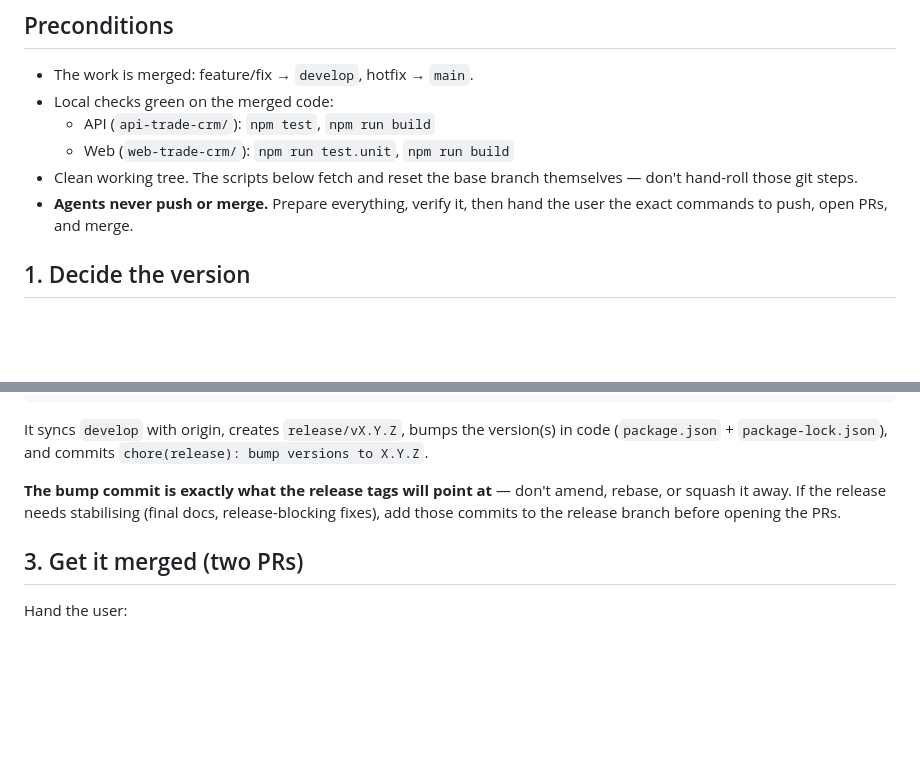
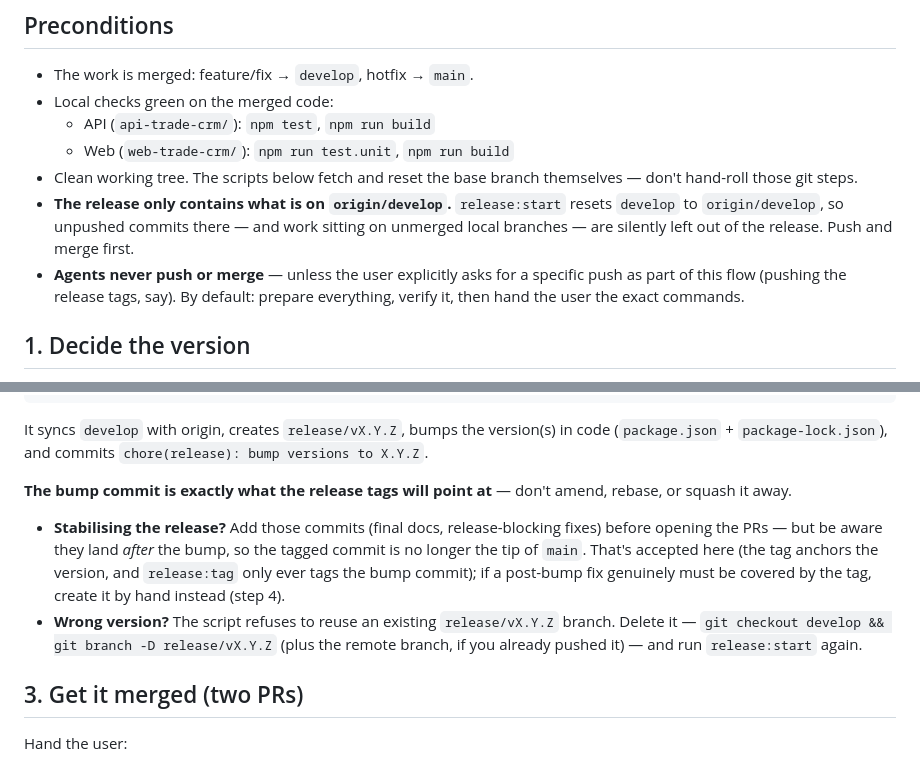
Before and after one commit to jarettmartin/trade-crm, a Markdown page: ai/skills/RELEASE.skill.md, 2 parts joined by grey strips. GitHub-like rendering; blank space fills up the shorter version.

Commit message:
docs(ai): close the release skill gaps found cutting 0.5.0
Cutting 0.5.0 with the skill surfaced four gaps, now documented: release:start resets develop to origin/develop, so unpushed commits there and work on unmerged local branches are silently excluded from the release; how to recover from picking the wrong version (the script refuses an existing branch, so delete it and re-run); the tag-anchor caveat, where post-bump stabilisation commits mean the tagged commit is no longer the head of main; and that an agent may run a specific push when the user explicitly asks for it, as happened with the release tags.

```diff
--- a/ai/skills/RELEASE.skill.md
+++ b/ai/skills/RELEASE.skill.md
@@ -18,8 +18,13 @@ Related docs: `docs/GITFLOW.md` (branch model + tagging), `docs/CONTRIBUTING.md`
   - Web (`web-trade-crm/`): `npm run test.unit`, `npm run build`
 - Clean working tree. The scripts below fetch and reset the base branch
   themselves — don't hand-roll those git steps.
-- **Agents never push or merge.** Prepare everything, verify it, then hand the
-  user the exact commands to push, open PRs, and merge.
+- **The release only contains what is on `origin/develop`.** `release:start`
+  resets `develop` to `origin/develop`, so unpushed commits there — and work
+  sitting on unmerged local branches — are silently left out of the release.
+  Push and merge first.
+- **Agents never push or merge** — unless the user explicitly asks for a specific
+  push as part of this flow (pushing the release tags, say). By default: prepare
+  everything, verify it, then hand the user the exact commands.
 
 ## 1. Decide the version
 
@@ -56,9 +61,18 @@ code (`package.json` + `package-lock.json`), and commits
 `chore(release): bump versions to X.Y.Z`.
 
 **The bump commit is exactly what the release tags will point at** — don't
-amend, rebase, or squash it away. If the release needs stabilising (final docs,
-release-blocking fixes), add those commits to the release branch before opening
-the PRs.
+amend, rebase, or squash it away.
+
+- **Stabilising the release?** Add those commits (final docs, release-blocking
+  fixes) before opening the PRs — but be aware they land *after* the bump, so the
+  tagged commit is no longer the tip of `main`. That's accepted here (the tag
+  anchors the version, and `release:tag` only ever tags the bump commit); if a
+  post-bump fix genuinely must be covered by the tag, create it by hand instead
+  (step 4).
+- **Wrong version?** The script refuses to reuse an existing `release/vX.Y.Z`
+  branch. Delete it — `git checkout develop && git branch -D release/vX.Y.Z`
+  (plus the remote branch, if you already pushed it) — and run `release:start`
+  again.
 
 ## 3. Get it merged (two PRs)
 
```
Also changed, not shown: ai/agents/TASK.agent.md (+4 -2 lines).
